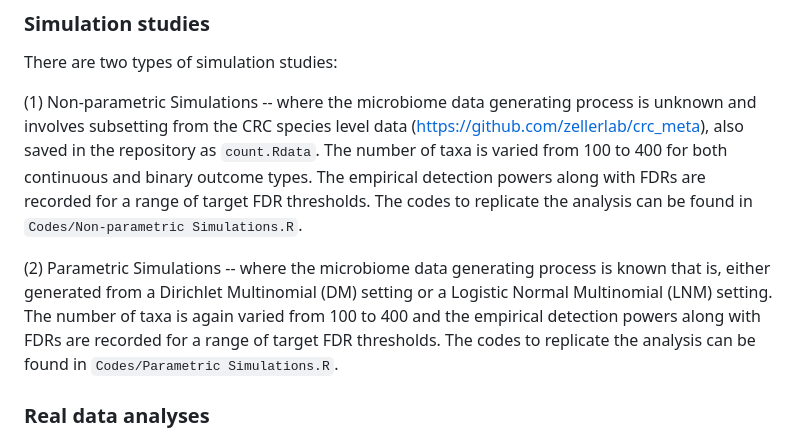
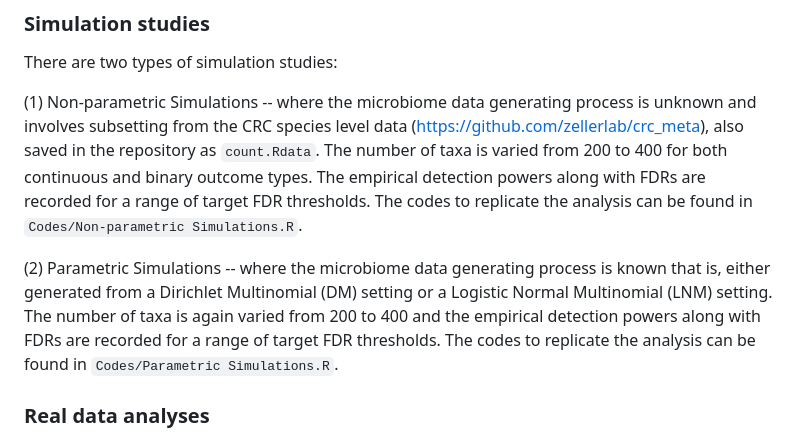
Before and after one commit to ghoshstats/zinck, a Markdown page: README.md, the part around the change. GitHub-like rendering.

```diff
--- a/README.md
+++ b/README.md
@@ -225,9 +225,9 @@ Codes used to replicate both simulation and real data analyses are in the folder
 
 There are two types of simulation studies:
 
-(1) Non-parametric Simulations -- where the microbiome data generating process is unknown and involves subsetting from the CRC species level data (https://github.com/zellerlab/crc_meta), also saved in the repository as ``count.Rdata``. The number of taxa is varied from 100 to 400 for both continuous and binary outcome types. The empirical detection powers along with FDRs are recorded for a range of target FDR thresholds. The codes to replicate the analysis can be found in `Codes/Non-parametric Simulations.R`.
+(1) Non-parametric Simulations -- where the microbiome data generating process is unknown and involves subsetting from the CRC species level data (https://github.com/zellerlab/crc_meta), also saved in the repository as ``count.Rdata``. The number of taxa is varied from 200 to 400 for both continuous and binary outcome types. The empirical detection powers along with FDRs are recorded for a range of target FDR thresholds. The codes to replicate the analysis can be found in `Codes/Non-parametric Simulations.R`.
 
-(2) Parametric Simulations -- where the microbiome data generating process is known that is, either generated from a Dirichlet Multinomial (DM) setting or a Logistic Normal Multinomial (LNM) setting. The number of taxa is again varied from 100 to 400 and the empirical detection powers along with FDRs are recorded for a range of target FDR thresholds. The codes to replicate the analysis can be found in `Codes/Parametric Simulations.R`.
+(2) Parametric Simulations -- where the microbiome data generating process is known that is, either generated from a Dirichlet Multinomial (DM) setting or a Logistic Normal Multinomial (LNM) setting. The number of taxa is again varied from 200 to 400 and the empirical detection powers along with FDRs are recorded for a range of target FDR thresholds. The codes to replicate the analysis can be found in `Codes/Parametric Simulations.R`.
 
 
 ### Real data analyses
```
